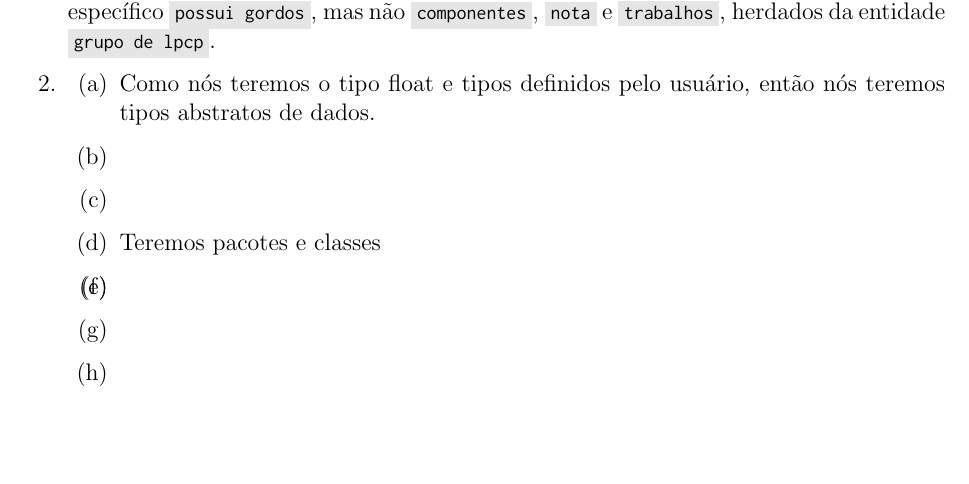
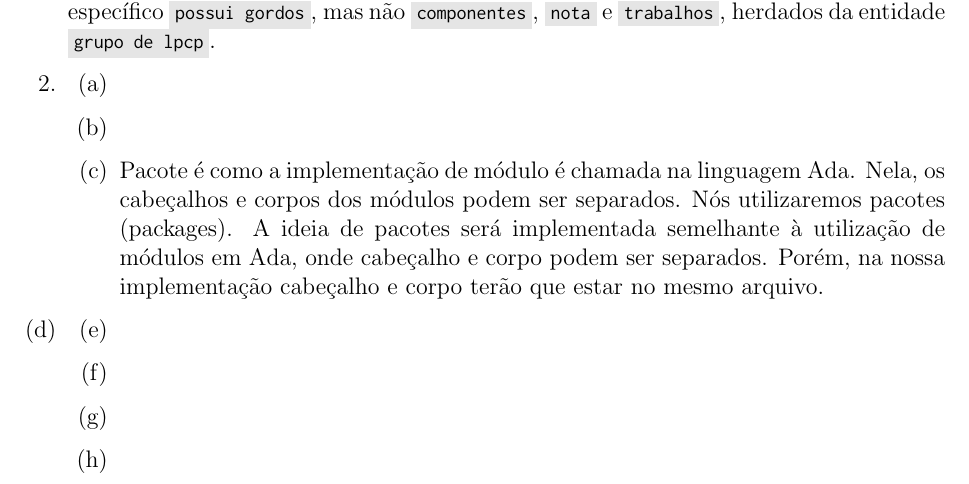
Before and after one commit to CFelipe/Lingmas, a LaTeX document (subprob_08/subprob_08.tex, which reads subprob_08/r_02.tex): part of page 2 of 2, cut so that both start at the same text, the shorter picture padded with empty space. Compiled offline with pdfLaTeX.

Commit message:
Questão 2

```diff
--- a/subprob_08/r_02.tex
+++ b/subprob_08/r_02.tex
@@ -1,7 +1,7 @@
 \enumerate{
-	\item Como nós teremos o tipo float e tipos definidos pelo usuário, então nós teremos tipos abstratos de dados.
 	\item
 	\item
+	\item Pacote é como a implementação de módulo é chamada na linguagem Ada. Nela, os cabeçalhos e corpos dos módulos podem ser separados. Nós utilizaremos pacotes (packages). A ideia de pacotes será implementada semelhante à utilização de módulos em Ada, onde cabeçalho e corpo podem ser separados. Porém, na nossa implementação cabeçalho e corpo terão que estar no mesmo arquivo.
 	\item
+
 }
-Teremos pacotes e classes
```
